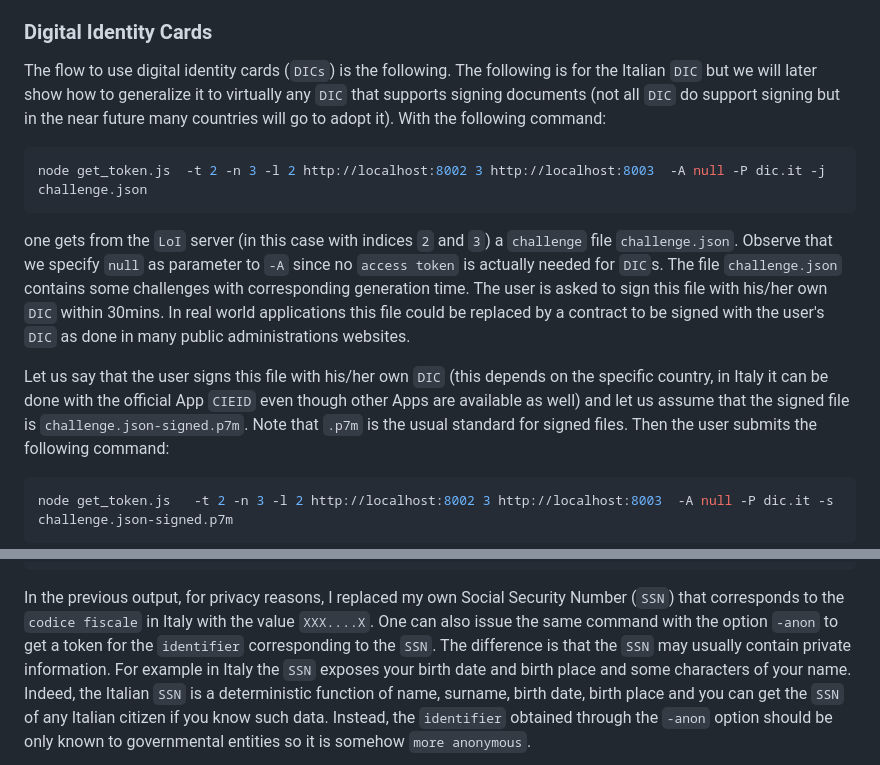
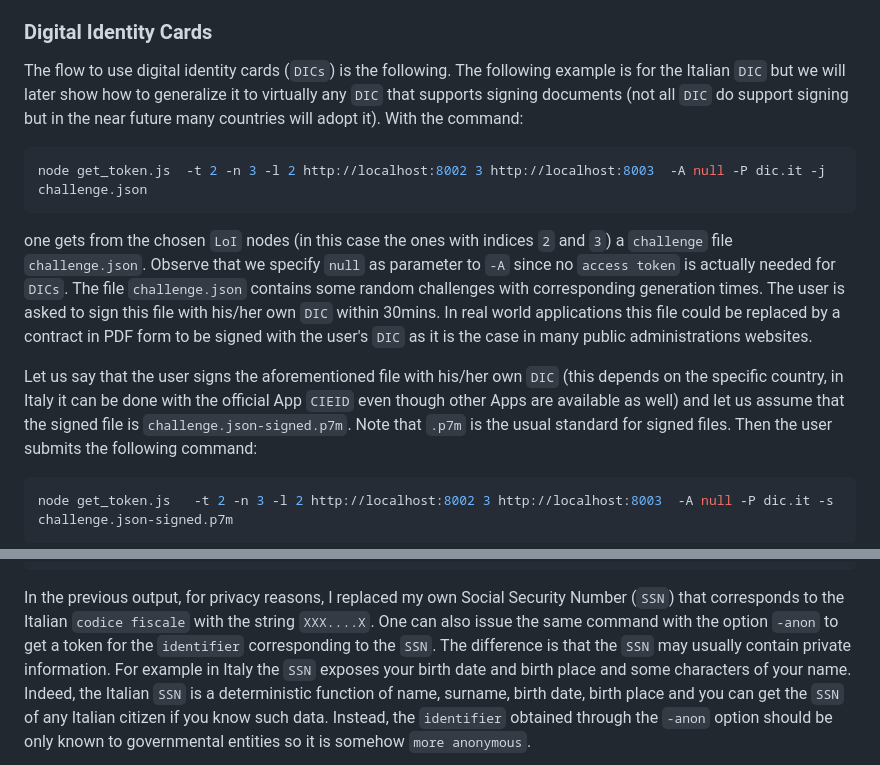
Before and after one commit to aragonzkresearch/leagueofidentity, a Markdown page: README.md, 2 parts joined by grey strips. GitHub-like rendering.

````diff
--- a/README.md
+++ b/README.md
@@ -170,16 +170,16 @@ For security the servers should check whether the access token has not been alre
 This option is compatible with the option `--group`; in such case you need to specify identities of the form `AT@domain` to the argument `-e` of the `encrypt.js, decrypt.js, sign.js, verify.js` commands, where `AT` is the access token specified to the `-A` argument of the `get_token.js` command.
 
 ### Digital Identity Cards
-The flow to use digital identity cards (`DICs`) is the following. The following is for the Italian `DIC` but we will later show how to generalize it to virtually any `DIC` that supports signing documents (not all `DIC` do support signing but in the near future many countries will go to adopt it).
-With the following command:
+The flow to use digital identity cards (`DICs`) is the following. The following example is for the Italian `DIC` but we will later show how to generalize it to virtually any `DIC` that supports signing documents (not all `DIC` do support signing but in the near future many countries will adopt it).
+With the command:
 
 ```bash
 node get_token.js  -t 2 -n 3 -l 2 http://localhost:8002 3 http://localhost:8003  -A null -P dic.it -j challenge.json
 ```
-one gets from the `LoI` server (in this case with indices `2` and `3`) a `challenge` file `challenge.json`. Observe that we specify `null` as parameter to `-A` since no `access token` is actually needed for `DIC`s.
-The file `challenge.json` contains some challenges with corresponding generation time. The user is asked to sign this file with his/her own `DIC` within 30mins. In real world applications this file could be replaced by a contract to be signed with the user's `DIC` as done in many public administrations websites.
+one gets from the chosen `LoI` nodes (in this case the ones with indices `2` and `3`) a `challenge` file `challenge.json`. Observe that we specify `null` as parameter to `-A` since no `access token` is actually needed for `DICs`.
+The file `challenge.json` contains some random challenges with corresponding generation times. The user is asked to sign this file with his/her own `DIC` within 30mins. In real world applications this file could be replaced by a contract in PDF form to be signed with the user's `DIC` as it is the case in many public administrations websites.
 
-Let us say that the user signs this file with his/her own `DIC` (this depends on the specific country, in Italy it can be done with the official App `CIEID` even though other Apps are available as well) and let us assume that the signed file is `challenge.json-signed.p7m`. Note that `.p7m` is the usual standard for signed files.
+Let us say that the user signs the aforementioned file with his/her own `DIC` (this depends on the specific country, in Italy it can be done with the official App `CIEID` even though other Apps are available as well) and let us assume that the signed file is `challenge.json-signed.p7m`. Note that `.p7m` is the usual standard for signed files.
 Then the user submits the following command:
 ```bash
 node get_token.js   -t 2 -n 3 -l 2 http://localhost:8002 3 http://localhost:8003  -A null -P dic.it -s challenge.json-signed.p7m
@@ -195,7 +195,7 @@ DEBUG: token is for email: XXXXXXXXXXXXXXXXXXXX
 reconstructed token: a412949c279d85583f1a7918e3883e41378562f3127b0d915bd720ddf2f64df72ced2be7941c34409d6c96ce81fb1821 for identity LoI..dic.it..XXXXXXXXXXXXXXXXXXXX..11..2023..null..0
 DEBUG: Verification of reconstructed token: success.
 ```
-In the previous output, for privacy reasons, I replaced my own Social Security Number (`SSN`) that corresponds to the `codice fiscale` in Italy with the value `XXX....X`.
+In the previous output, for privacy reasons, I replaced my own Social Security Number (`SSN`) that corresponds to the Italian `codice fiscale` with the string `XXX....X`.
 One can also issue the same command with the option `-anon` to get a token for the `identifier` corresponding to the `SSN`. The difference is that the `SSN` may usually contain private information. For example in Italy the `SSN` exposes your birth date and birth place and some characters of your name. Indeed, the Italian `SSN` is a deterministic function of name, surname, birth date, birth place and you can get the `SSN` of any Italian citizen if you know such data. Instead, the `identifier` obtained through the `-anon` option should be only known to governmental entities so it is somehow `more anonymous`.
 
 Once you get the token you can issue the commands `encrypt.js, decrypt.js, sign.js, verify.js` with respect to such token specifying as parameter to the option `--email` the `SSN` or the `identifier` (depending on whether the token was issues without or with the option `-anon`).
````
